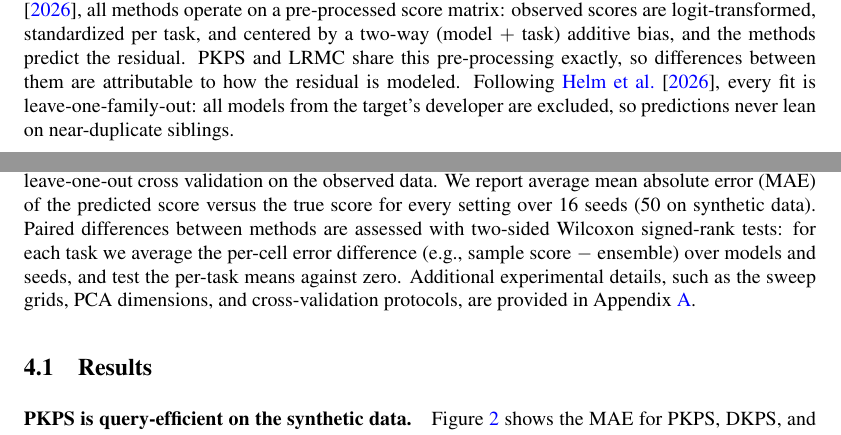
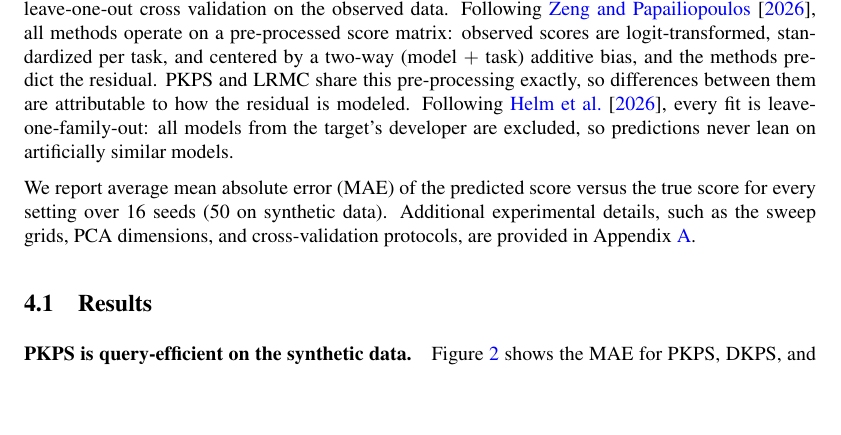
Before and after one commit to jataware/dkps, a LaTeX paper (paper/main.tex): two parts of pages 7 and 8 of 21 before the commit and part of page 8 of 21 after it, the two joined at a grey line, cut so that both start at the same text, the shorter picture padded with empty space. Compiled offline with pdfLaTeX.

Commit message:
pkps paper: methods paragraph user arrangement; Wilcoxon described at first use
Pre-processing and family-holdout move after the baselines enumerate;
'artificially similar models' wording; the test protocol sentence
leaves the methods paragraph and becomes a parenthetical at its first
use in the QE results paragraph.

Co-Authored-By: Claude Fable 5 <noreply@anthropic.com>
Claude-Session: https://claude.ai/code/session_019VkDoLFnBiHFuUR33BoaNY

```diff
--- a/paper/main.tex
+++ b/paper/main.tex
@@ -517,14 +517,6 @@ collection of embedded queries and embedded responses, and use an RBF kernel on
 reduced query space and a linear kernel on the reduced response space.
 Given the \PKPS pairwise distance matrix, we embed the models in a $d = 8$ space and
 use $k$-nearest neighbor regression with $k = 5$.
-Following \citet{benchpress}, all methods operate on a pre-processed score matrix:
-observed scores are logit-transformed, standardized per task, and centered by a
-two-way (model $+$ task) additive bias, and the methods predict the residual.
-\PKPS and LRMC share this pre-processing exactly, so differences between them are
-attributable to how the residual is modeled.
-Following \citet{dkps_qeff}, every fit is leave-one-family-out: all models from the
-target's developer are excluded, so predictions never lean on near-duplicate
-siblings.
 
 Depending on the task we include different baselines. Each produces an estimate of
 $y_{i}^{(t)}$:
@@ -540,11 +532,16 @@ $y_{i}^{(t)}$:
 \end{enumerate}
 Both the query kernel RBF bandwidth and the convex coefficient for the ensemble are
 selected via leave-one-out cross validation on the observed data.
+Following \citet{benchpress}, all methods operate on a pre-processed score matrix:
+observed scores are logit-transformed, standardized per task, and centered by a
+two-way (model $+$ task) additive bias, and the methods predict the residual.
+\PKPS and LRMC share this pre-processing exactly, so differences between them are
+attributable to how the residual is modeled.
+Following \citet{dkps_qeff}, every fit is leave-one-family-out: all models from the
+target's developer are excluded, so predictions never lean on artificially similar models.
+
 We report average mean absolute error (MAE) of the predicted score versus the true
 score for every setting over $16$ seeds ($50$ on synthetic data).
-Paired differences between methods are assessed with two-sided Wilcoxon signed-rank
-tests: for each task we average the per-cell error difference (e.g., sample score
-$-$ ensemble) over models and seeds, and test the per-task means against zero.
 Additional experimental details, such as the sweep grids, PCA dimensions, and
 cross-validation protocols, are provided in Appendix~\ref{app:details}.
 
```
Also changed, not shown: paper/main.pdf, paper/main.tex (3 more changed lines).
